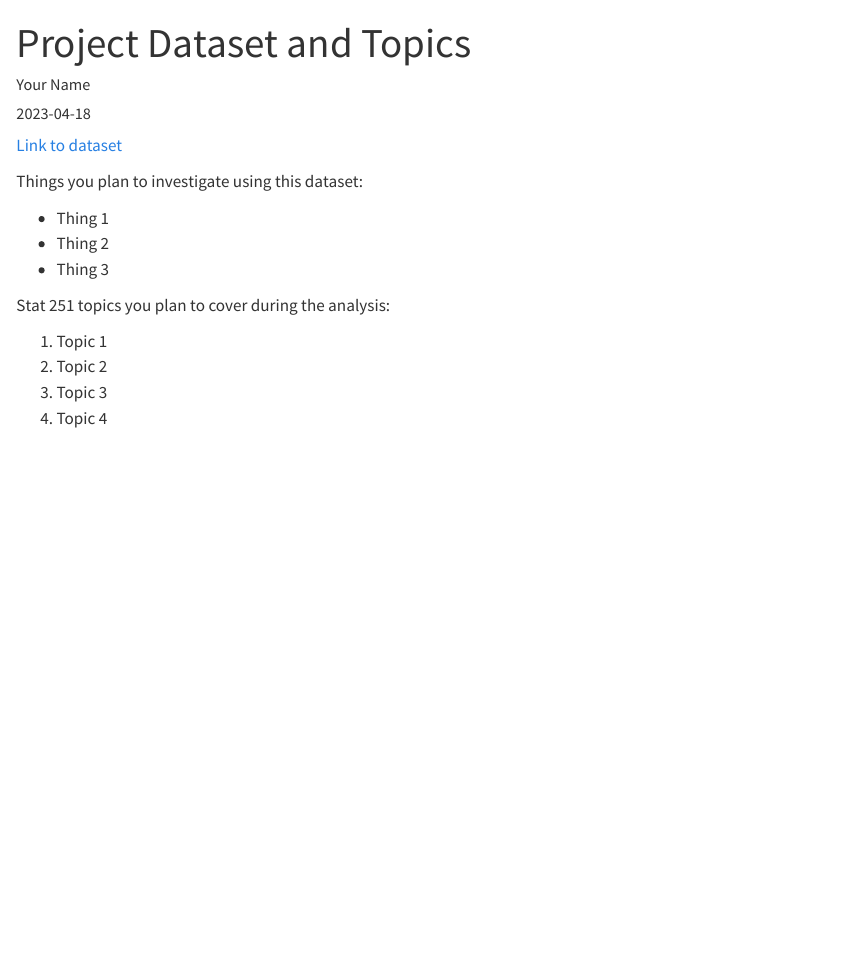
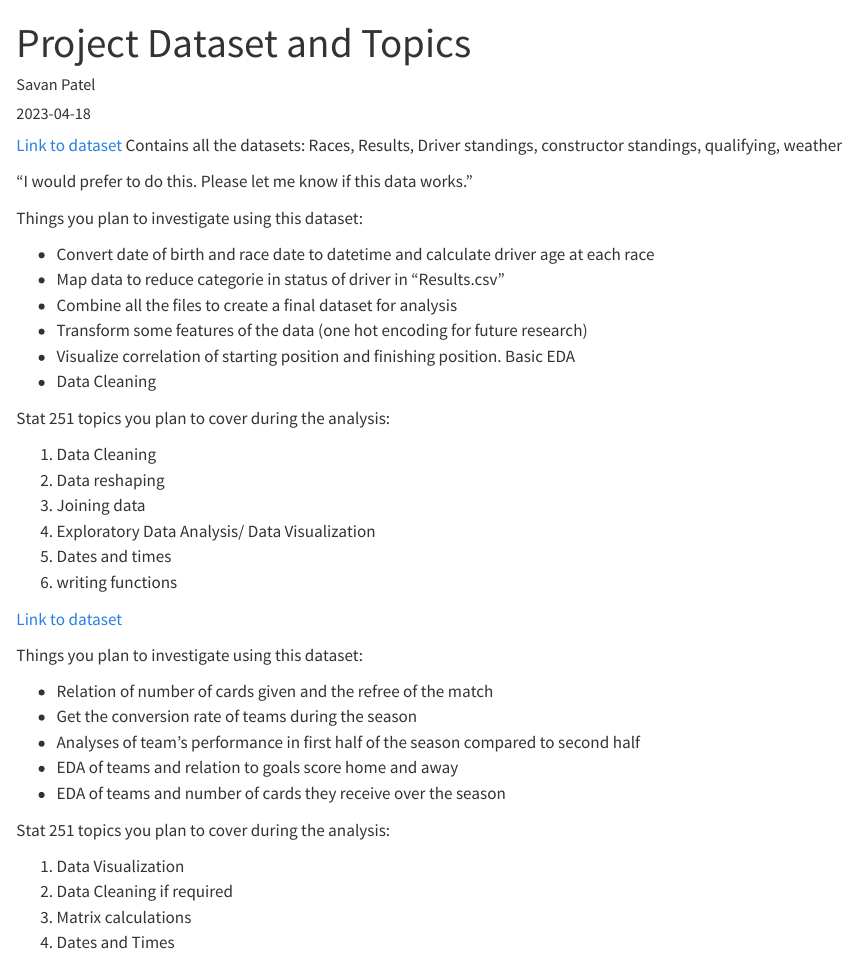
Before and after one commit to unl-2023-stat251/screencast-Ssavan99, a Quarto document (Dataset-Topics.qmd): the page in a window 1100 px wide, from its top. Rendered offline with R 4.5, knitr and Pandoc in place of Quarto, with nearby package versions.

Commit message:
dataset topics

```diff
--- a/Dataset-Topics.qmd
+++ b/Dataset-Topics.qmd
@@ -1,22 +1,48 @@
 ---
-author: "Your Name"
+author: "Savan Patel"
 date: "2023-04-18"
 title: "Project Dataset and Topics"
 output: html
 categories: project
 ---
+[Link to dataset](https://github.com/veronicanigro/Formula_1/tree/master/data%20collection)
+Contains all the datasets: Races, Results, Driver standings, constructor standings, qualifying, weather
 
-[Link to dataset]()
+"I would prefer to do this. Please let me know if this data works."
 
 Things you plan to investigate using this dataset:
 
-- Thing 1
-- Thing 2
-- Thing 3
+- Convert date of birth and race date to datetime and calculate driver age at each race
+- Map data to reduce categorie in status of driver in "Results.csv"
+- Combine all the files to create a final dataset for analysis
+- Transform some features of the data (one hot encoding for future research)
+- Visualize correlation of starting position and finishing position. Basic EDA
+- Data Cleaning
 
 Stat 251 topics you plan to cover during the analysis:
 
-1. Topic 1
-2. Topic 2
-3. Topic 3
-4. Topic 4
+1. Data Cleaning
+2. Data reshaping
+3. Joining data
+4. Exploratory Data Analysis/ Data Visualization
+5. Dates and times
+6. writing functions
+
+
+
+[Link to dataset](https://github.com/rfordatascience/tidytuesday/tree/master/data/2023/2023-04-04)
+
+Things you plan to investigate using this dataset:
+
+- Relation of number of cards given and the refree of the match
+- Get the conversion rate of teams during the season
+- Analyses of team's performance in first half of the season compared to second half
+- EDA of teams and relation to goals score home and away
+- EDA of teams and number of cards they receive over the season
+
+Stat 251 topics you plan to cover during the analysis:
+
+1. Data Visualization
+2. Data Cleaning if required
+3. Matrix calculations
+4. Dates and Times
```
